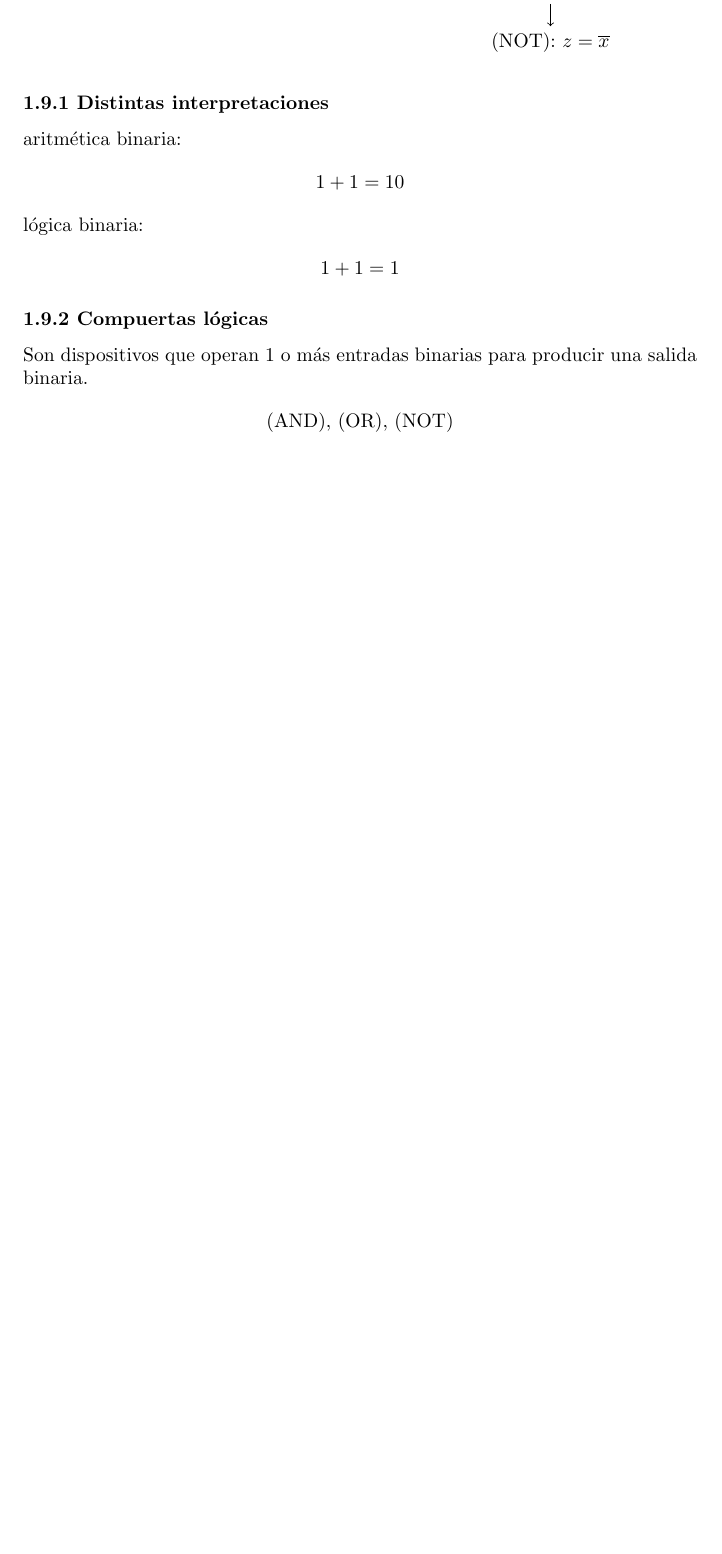
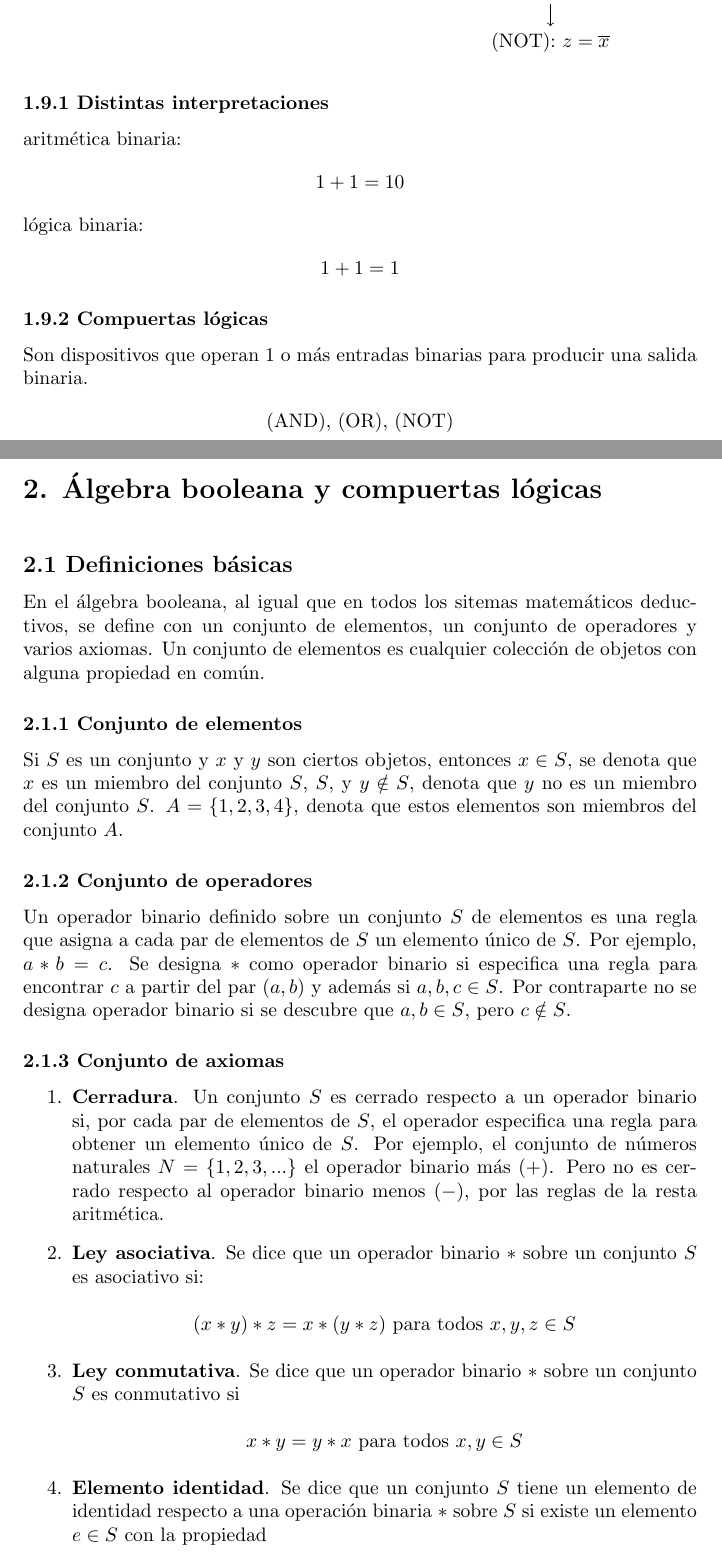
Before and after one commit to arayaroma/logica-digital-morris-mano, a LaTeX document (logica-digital.tex): part of page 9 of 9 before the commit and two parts of pages 9 and 10 of 11 after it, the two joined at a grey line, cut so that both start at the same text, the shorter picture padded with empty space. Compiled offline with pdfLaTeX.

```diff
--- a/logica-digital.tex
+++ b/logica-digital.tex
@@ -510,3 +510,50 @@
     (AND), (OR), (NOT)
 \end{center}
 
+\newpage
+\section*{2. \'{A}lgebra booleana y compuertas l\'{o}gicas}
+\paragraph*{}
+\normalsize
+
+\subsection*{2.1 Definiciones b\'{a}sicas}
+En el \'{a}lgebra booleana, al igual que en todos los sitemas matem\'{a}ticos deductivos,
+se define con un conjunto de elementos, un conjunto de operadores y varios axiomas.
+Un conjunto de elementos es cualquier colecci\'{o}n de objetos con alguna propiedad en
+com\'{u}n.
+
+\subsubsection*{2.1.1 Conjunto de elementos}
+Si $S$ es un conjunto y $x$ y $y$ son ciertos objetos, entonces $x \in S$, se denota que
+$x$ es un miembro del conjunto $S$, $S$, y $y \notin S$, denota que $y$ no es un miembro
+del conjunto $S$. $A = \{1, 2, 3, 4\}$, denota que estos elementos son miembros del conjunto
+$A$.
+
+\subsubsection*{2.1.2 Conjunto de operadores}
+Un operador binario definido sobre un conjunto $S$ de elementos es una regla que asigna a
+cada par de elementos de $S$ un elemento \'{u}nico de $S$. Por ejemplo, $a * b = c$.
+Se designa $*$ como operador binario si especifica una regla para encontrar $c$ a partir
+del par $(a, b)$ y adem\'{a}s si $a, b, c \in S$. Por contraparte no se designa operador
+binario si se descubre que $a, b \in S$, pero $c \notin S$.
+
+\subsubsection*{2.1.3 Conjunto de axiomas}
+\begin{enumerate}
+    \item \textbf{Cerradura}. Un conjunto $S$ es cerrado respecto a un operador binario si, por
+    cada par de elementos de $S$, el operador especifica una regla para obtener un elemento
+    \'{u}nico de $S$. Por ejemplo, el conjunto de n\'{u}meros naturales $N = \{1, 2, 3,... \}$
+    el operador binario m\'{a}s $(+)$. Pero no es cerrado respecto al operador binario menos
+    $(-)$, por las reglas de la resta aritm\'{e}tica.
+
+    \item \textbf{Ley asociativa}. Se dice que un operador binario $*$ sobre un conjunto $S$ es
+    asociativo si:
+    \begin{center}
+        $(x * y) * z = x * (y * z)$ para todos $x, y, z \in S$
+    \end{center}
+
+    \item \textbf{Ley conmutativa}. Se dice que un operador binario $*$ sobre un conjunto $S$ es
+    conmutativo si
+    \begin{center}
+        $x * y = y * x$ para todos $x, y \in S$
+    \end{center}
+
+    \item \textbf{Elemento identidad}. Se dice que un conjunto $S$ tiene un elemento de identidad
+    respecto a una operaci\'{o}n binaria $*$ sobre $S$ si existe un elemento $e \in S$ con la propiedad
+    \begin{center}
```
Also changed, not shown: logica-digital.pdf, logica-digital.tex (53 more changed lines), 4 other files.
